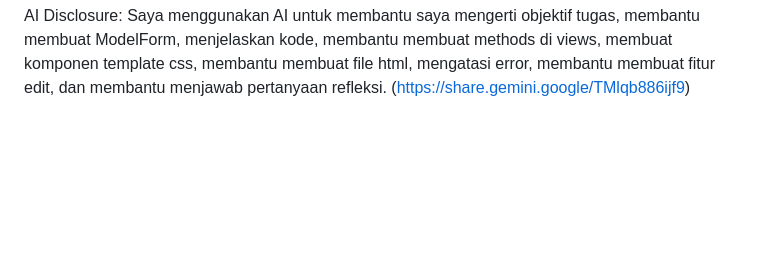
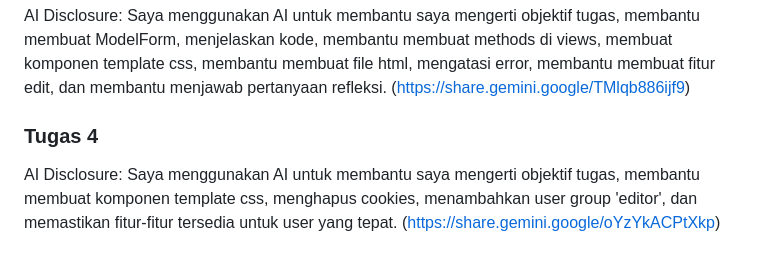
Before and after one commit to priskilaabigail-pixel/myportofolio, a Markdown page: README.md, the part around the change. Rendered like a GitHub page; blank space fills up the shorter version.

Commit message:
AI Disclosure di README.md

```diff
--- a/README.md
+++ b/README.md
@@ -51,3 +51,8 @@ Saya menggunakan AI untuk memperbaiki error di PWS karena ketidakcocokan versi D
 
 AI Disclosure:
 Saya menggunakan AI untuk membantu saya mengerti objektif tugas, membantu membuat ModelForm, menjelaskan kode, membantu membuat methods di views, membuat komponen template css, membantu membuat file html, mengatasi error, membantu membuat fitur edit, dan membantu menjawab pertanyaan refleksi. (https://share.gemini.google/TMlqb886ijf9)
+
+### Tugas 4
+
+AI Disclosure:
+Saya menggunakan AI untuk membantu saya mengerti objektif tugas, membantu membuat komponen template css, menghapus cookies, menambahkan user group 'editor', dan memastikan fitur-fitur tersedia untuk user yang tepat. (https://share.gemini.google/oYzYkACPtXkp)
```
